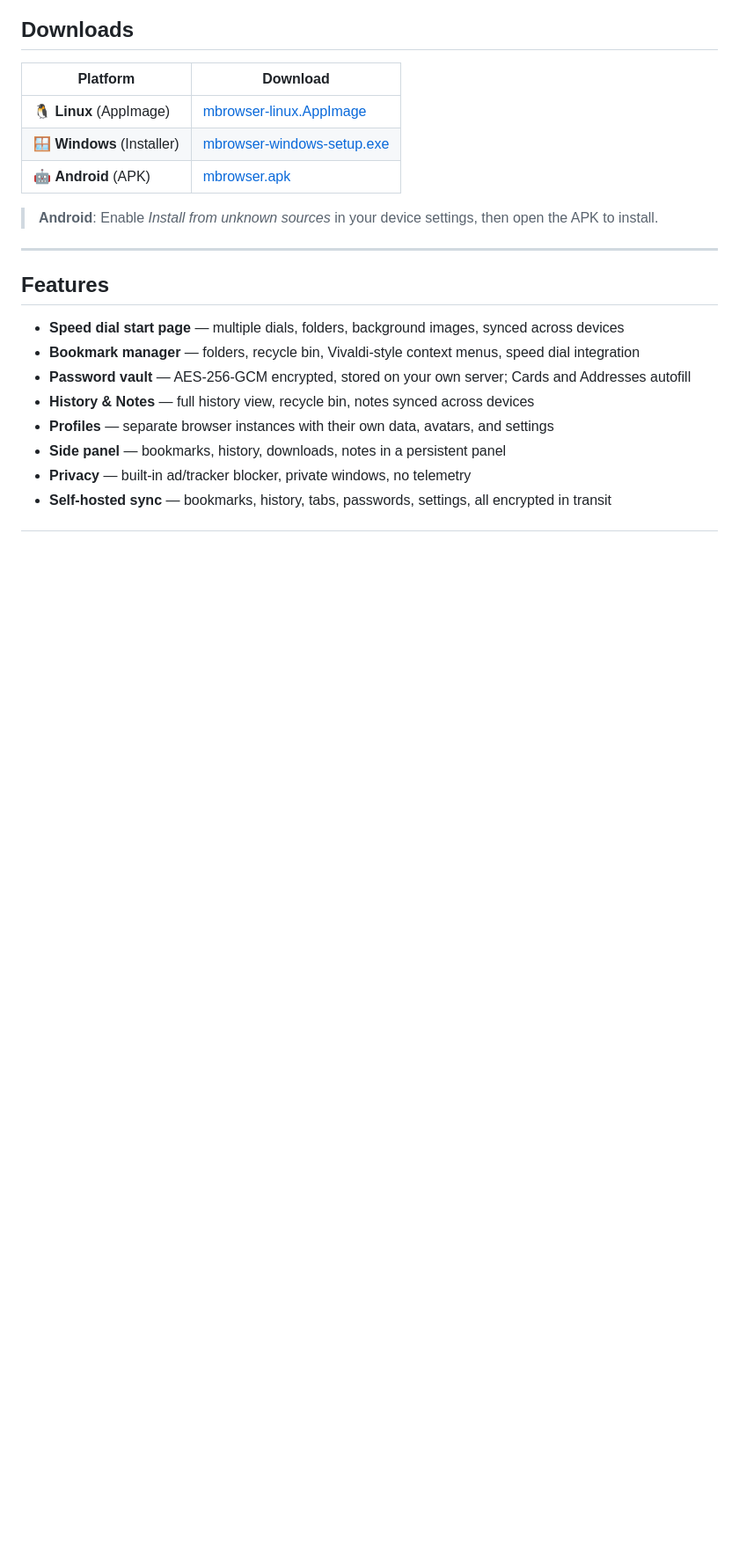
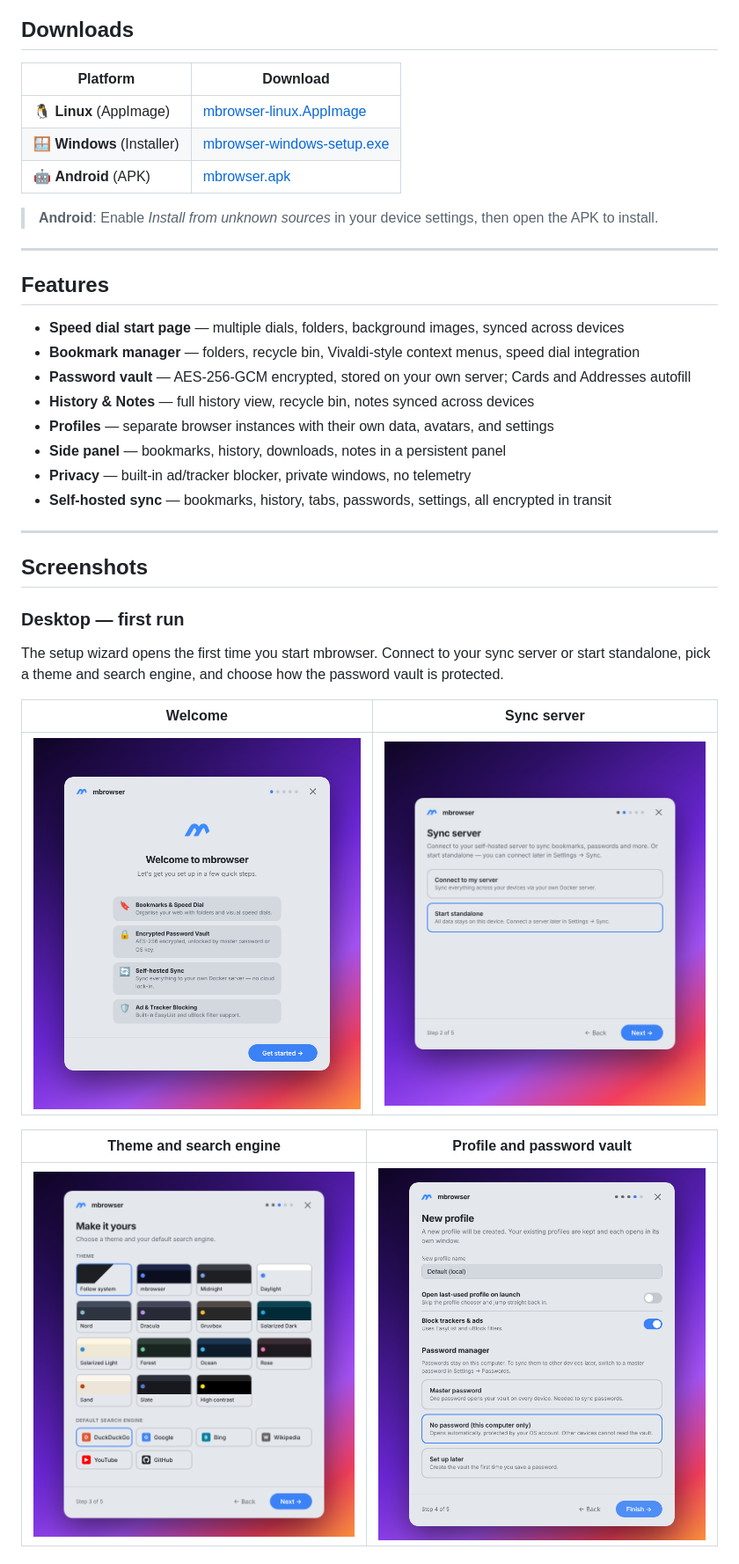
Before and after one commit to flesheatingbug/mbrowser, a Markdown page: README.md, the part around one of its changes. Shown at 88% size. Rendered like a GitHub page; pictures changed too: docs/screenshots/desktop-setup-1-welcome.png (added), docs/screenshots/desktop-setup-2-sync.png (added), docs/screenshots/desktop-setup-3-theme.png (added); blank space fills up the shorter version.

Commit message:
README: desktop first-run and start page screenshots
Co-Authored-By: Claude Sonnet 5.5 <noreply@anthropic.com>
Claude-Session: https://claude.ai/code/session_013jF2LoKBcVjX29R3s4Tpjn

```diff
--- a/README.md
+++ b/README.md
@@ -28,3 +28,20 @@ A Chromium-based browser built on Electron that syncs your bookmarks, history, t
 - **Side panel** — bookmarks, history, downloads, notes in a persistent panel
 - **Privacy** — built-in ad/tracker blocker, private windows, no telemetry
 - **Self-hosted sync** — bookmarks, history, tabs, passwords, settings, all encrypted in transit
+
+---
+
+## Screenshots
+
+### Desktop — first run
+
+The setup wizard opens the first time you start mbrowser. Connect to your sync server or start standalone, pick a theme and search engine, and choose how the password vault is protected.
+
+| Welcome | Sync server |
+|---|---|
+| ![Welcome](docs/screenshots/desktop-setup-1-welcome.png) | ![Sync server](docs/screenshots/desktop-setup-2-sync.png) |
+
+| Theme and search engine | Profile and password vault |
+|---|---|
+| ![Theme](docs/screenshots/desktop-setup-3-theme.png) | ![Profile](docs/screenshots/desktop-setup-4-profile.png) |
+
```
Also changed, not shown: other parts of README.md (+3 -0 lines), docs/screenshots/desktop-start-page.png (added).
